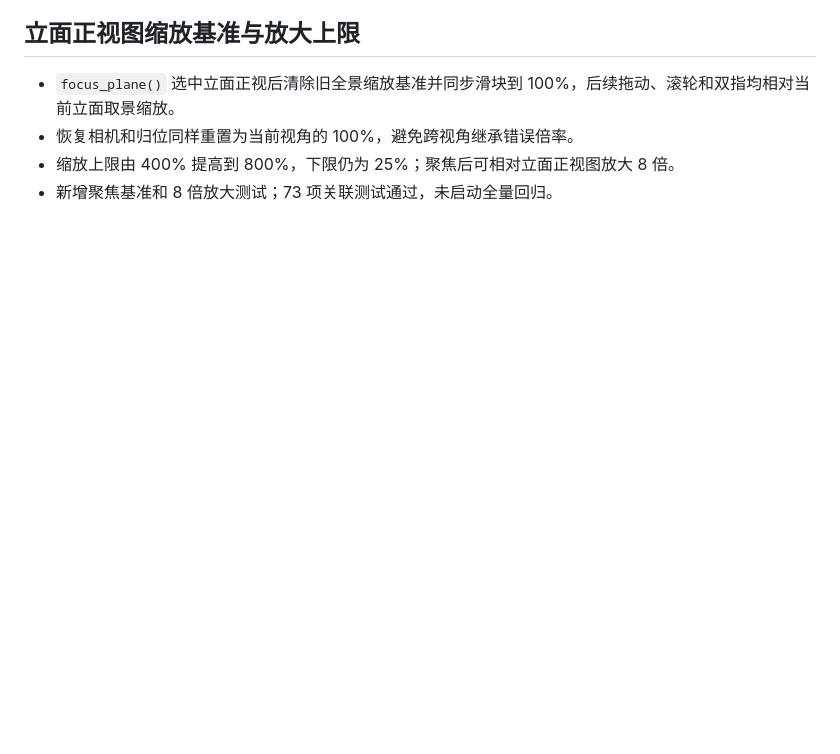
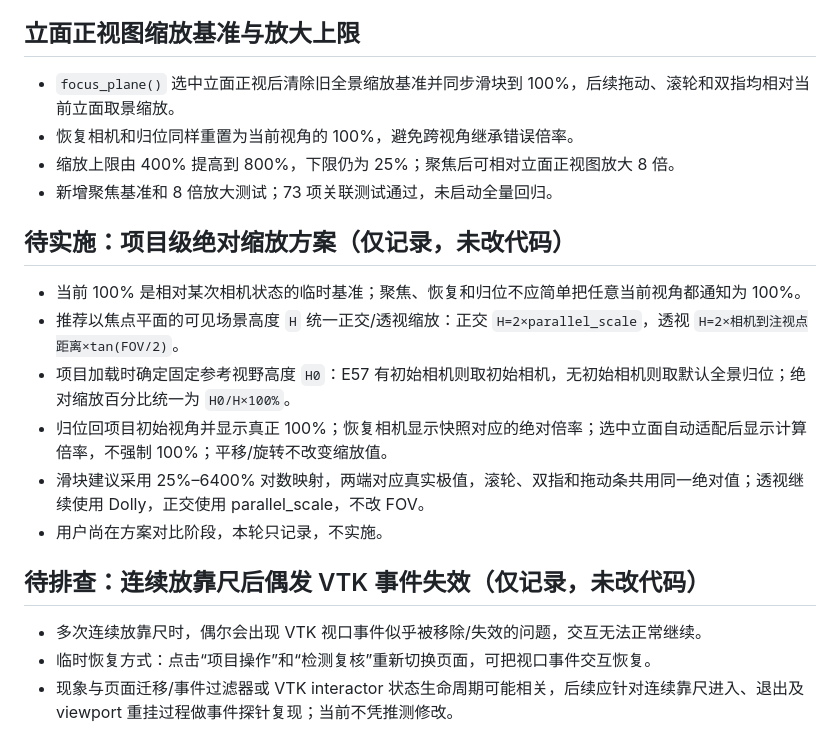
Before and after one commit to pointcloud-facadedetection/PointCloud_FacadeDetection, a Markdown page: TASK_NOTES.md, the part around the change. Rendered like a GitHub page; blank space fills up the shorter version.

Commit message:
记录：绝对缩放方案与靠尺事件失效现象

```diff
--- a/TASK_NOTES.md
+++ b/TASK_NOTES.md
@@ -485,3 +485,19 @@
 - 恢复相机和归位同样重置为当前视角的 100%，避免跨视角继承错误倍率。
 - 缩放上限由 400% 提高到 800%，下限仍为 25%；聚焦后可相对立面正视图放大 8 倍。
 - 新增聚焦基准和 8 倍放大测试；73 项关联测试通过，未启动全量回归。
+
+
+## 待实施：项目级绝对缩放方案（仅记录，未改代码）
+
+- 当前 100% 是相对某次相机状态的临时基准；聚焦、恢复和归位不应简单把任意当前视角都通知为 100%。
+- 推荐以焦点平面的可见场景高度 `H` 统一正交/透视缩放：正交 `H=2×parallel_scale`，透视 `H=2×相机到注视点距离×tan(FOV/2)`。
+- 项目加载时确定固定参考视野高度 `H0`：E57 有初始相机则取初始相机，无初始相机则取默认全景归位；绝对缩放百分比统一为 `H0/H×100%`。
+- 归位回项目初始视角并显示真正 100%；恢复相机显示快照对应的绝对倍率；选中立面自动适配后显示计算倍率，不强制 100%；平移/旋转不改变缩放值。
+- 滑块建议采用 25%–6400% 对数映射，两端对应真实极值，滚轮、双指和拖动条共用同一绝对值；透视继续使用 Dolly，正交使用 parallel_scale，不改 FOV。
+- 用户尚在方案对比阶段，本轮只记录，不实施。
+
+## 待排查：连续放靠尺后偶发 VTK 事件失效（仅记录，未改代码）
+
+- 多次连续放靠尺时，偶尔会出现 VTK 视口事件似乎被移除/失效的问题，交互无法正常继续。
+- 临时恢复方式：点击“项目操作”和“检测复核”重新切换页面，可把视口事件交互恢复。
+- 现象与页面迁移/事件过滤器或 VTK interactor 状态生命周期可能相关，后续应针对连续靠尺进入、退出及 viewport 重挂过程做事件探针复现；当前不凭推测修改。
```
